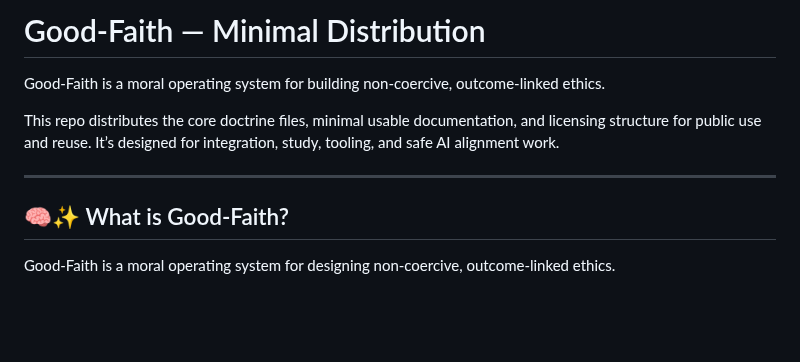
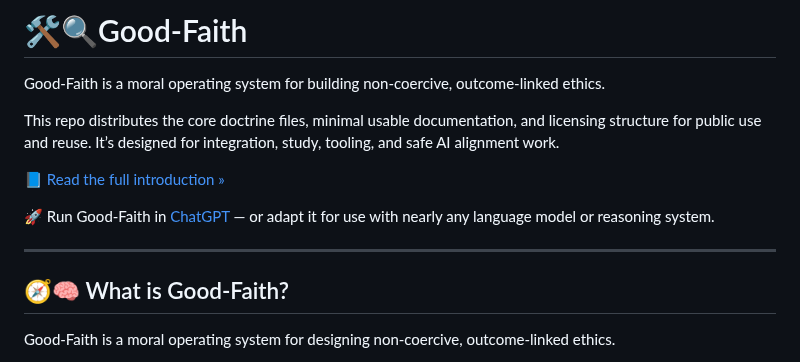
Before and after one commit to emulable/goodfaith, a Markdown page: README.md, the part around the change. GitHub-like rendering; blank space fills up the shorter version.

```diff
--- a/README.md
+++ b/README.md
@@ -1,12 +1,16 @@
-# Good-Faith — Minimal Distribution
+# 🛠️🔍Good-Faith
 
 Good-Faith is a moral operating system for building non-coercive, outcome-linked ethics.
 
 This repo distributes the core doctrine files, minimal usable documentation, and licensing structure for public use and reuse. It’s designed for integration, study, tooling, and safe AI alignment work.
 
+📘 [Read the full introduction »](docs/good-faith-intro.md)
+
+🚀 Run Good-Faith in [ChatGPT](https://chatgpt.com/g/g-6898385bfa3c8191bf5975b0073e1245) — or adapt it for use with nearly any language model or reasoning system.
+
 ---
 
-## 🧠✨ What is Good-Faith?
+## 🧭🧠 What is Good-Faith?
 
 Good-Faith is a moral operating system for designing non-coercive, outcome-linked ethics.
 
```
